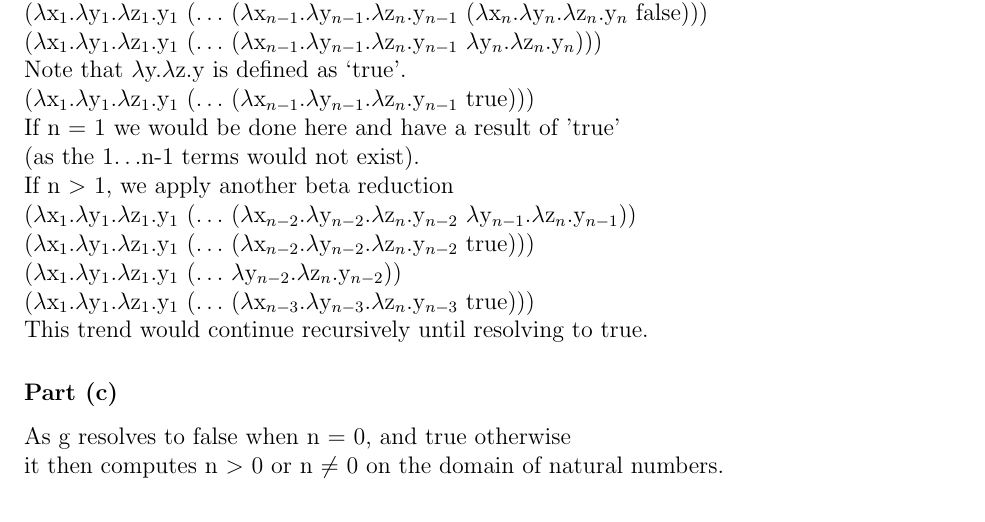
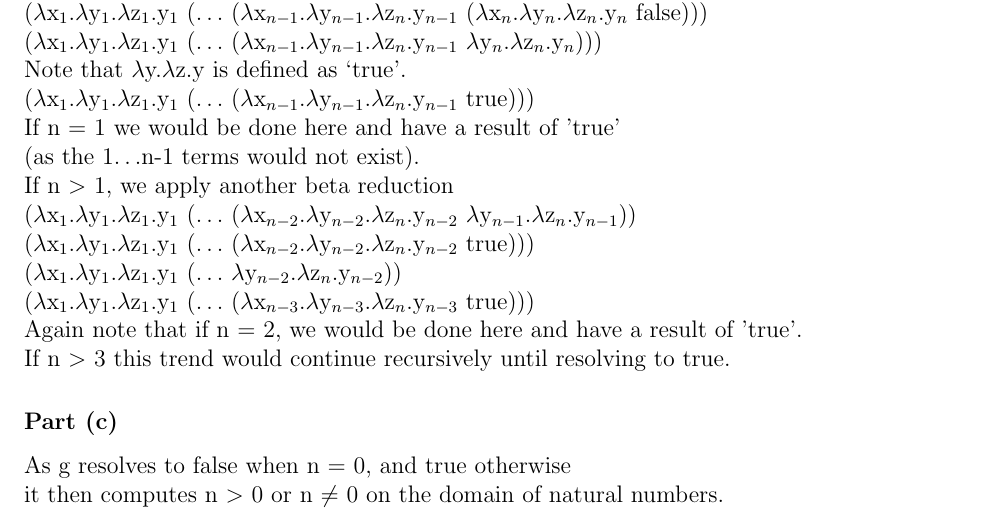
Before and after one commit to imalerich/cs342, a LaTeX problem sheet (hw2/imm.tex): part of page 2 of 3, cut so that both start at the same text. The pictures show the PDF file hw2/imm.pdf that the author committed with the source.

Commit message:
added clarification for 1b

```diff
--- a/hw2/imm.tex
+++ b/hw2/imm.tex
@@ -106,7 +106,8 @@ What is the result of
 	($\lambda$x$_1$.$\lambda$y$_1$.$\lambda$z$_1$.y$_1$ ($\ldots$
 		($\lambda$x$_{n-3}$.$\lambda$y$_{n-3}$.$\lambda$z$_n$.y$_{n-3}$
 		true))) \\
-	This trend would continue recursively until resolving to true. \\
+	Again note that if n = 2, we would be done here and have a result of 'true'. \\
+	If n $\textgreater$ 3 this trend would continue recursively until resolving to true. \\
 
 % Part C
 \part
```
Also changed, not shown: hw2/imm.pdf.
